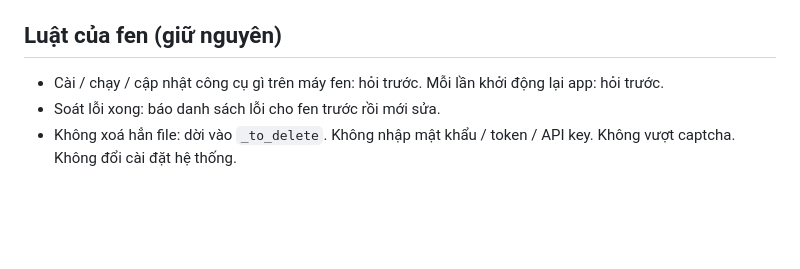
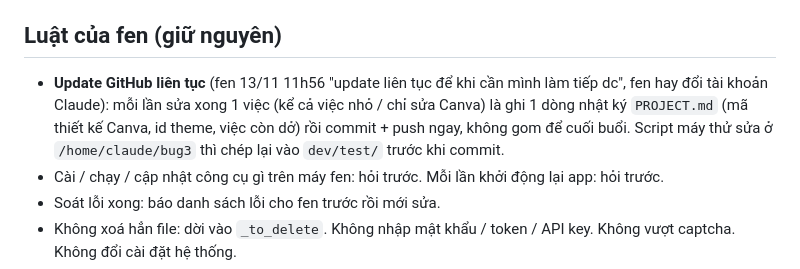
Before and after one commit to tbach1308-coder/Tiktok-Post, a Markdown page: CLAUDE.md, the part around the change. Rendered like a GitHub page; blank space fills up the shorter version.

Commit message:
CLAUDE.md: luật update GitHub liên tục sau mỗi việc
Co-Authored-By: Claude Opus 5.5 <noreply@anthropic.com>
Claude-Session: https://claude.ai/code/session_01DpuCW17JyDa11ttKfiHrJ6

```diff
--- a/CLAUDE.md
+++ b/CLAUDE.md
@@ -23,6 +23,9 @@ Cần fen quyết thì hỏi bằng lựa chọn (AskUserQuestion), có 1 lựa
    Đọc / gọi API app trên máy shop: khung trình duyệt trong app Claude (built-in browser) mở `http://127.0.0.1:8777`.
 
 ## Luật của fen (giữ nguyên)
+- **Update GitHub liên tục** (fen 13/11 11h56 "update liên tục để khi cần mình làm tiếp dc", fen hay đổi tài khoản Claude):
+  mỗi lần sửa xong 1 việc (kể cả việc nhỏ / chỉ sửa Canva) là ghi 1 dòng nhật ký `PROJECT.md` (mã thiết kế Canva, id theme, việc còn dở)
+  rồi commit + push ngay, không gom để cuối buổi. Script máy thử sửa ở `/home/claude/bug3` thì chép lại vào `dev/test/` trước khi commit.
 - Cài / chạy / cập nhật công cụ gì trên máy fen: hỏi trước. Mỗi lần khởi động lại app: hỏi trước.
 - Soát lỗi xong: báo danh sách lỗi cho fen trước rồi mới sửa.
 - Không xoá hẳn file: dời vào `_to_delete`. Không nhập mật khẩu / token / API key. Không vượt captcha. Không đổi cài đặt hệ thống.
```
Also changed, not shown: PROJECT.md (+1 -0 lines).
